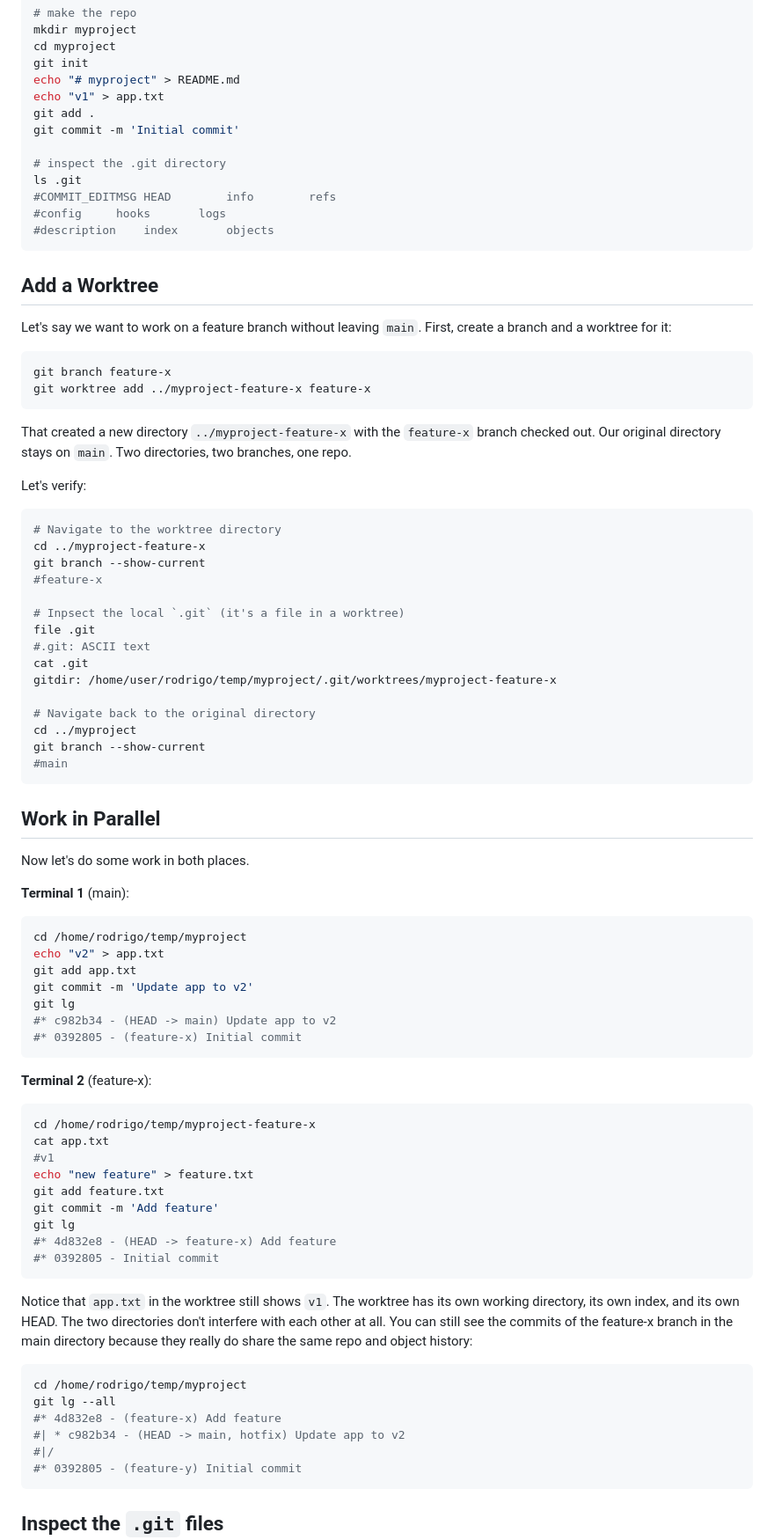
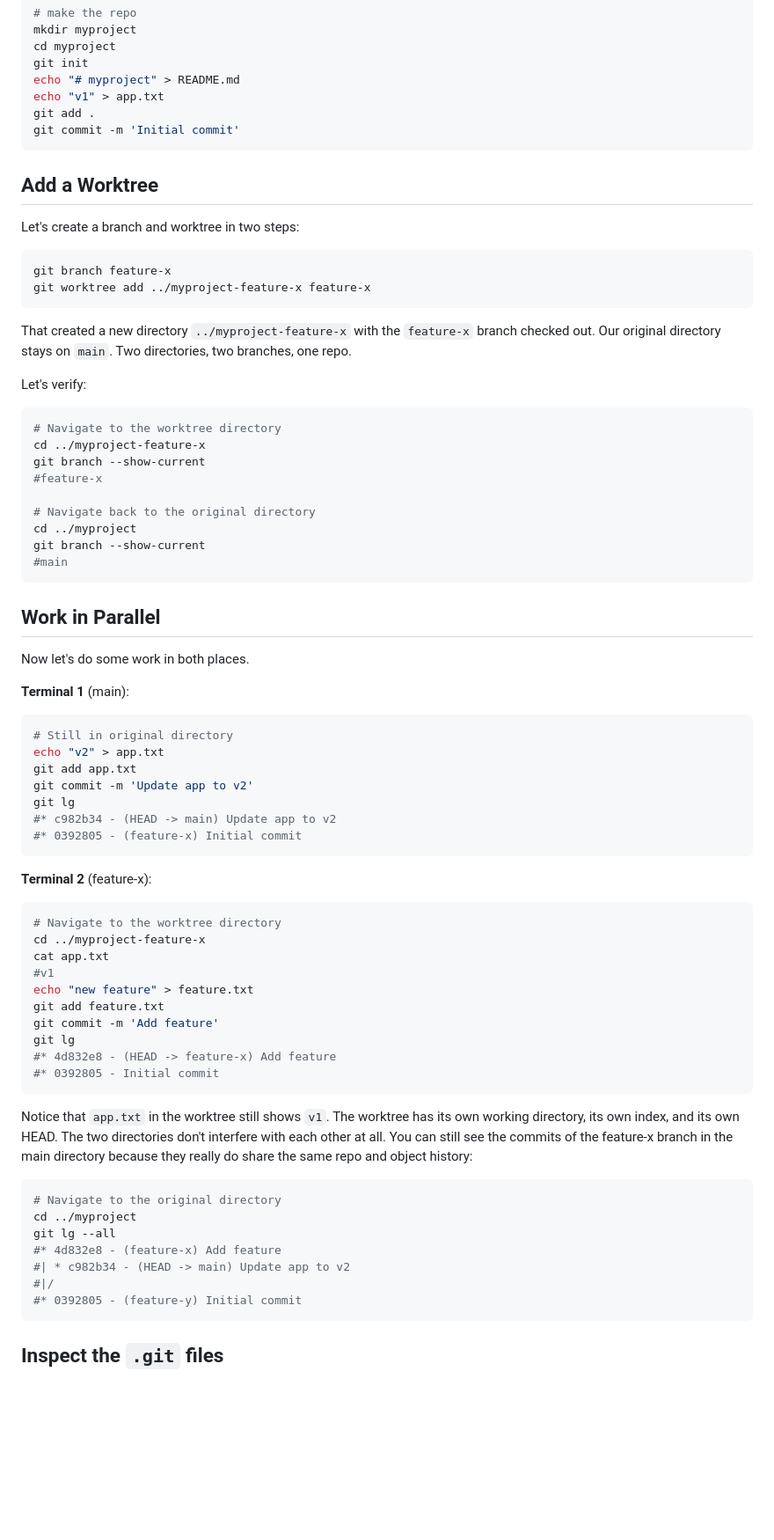
Before and after one commit to evanjbowling/blog, a Markdown page: articles/2026-02-13-git-worktree/README.md, the part around one of its changes. Shown at 88% size. Rendered like a GitHub page; blank space fills up the shorter version.

````diff
--- a/articles/2026-02-13-git-worktree/README.md
+++ b/articles/2026-02-13-git-worktree/README.md
@@ -34,18 +34,11 @@ echo "# myproject" > README.md
 echo "v1" > app.txt
 git add .
 git commit -m 'Initial commit'
-
-# inspect the .git directory
-ls .git
-#COMMIT_EDITMSG	HEAD		info		refs
-#config		hooks		logs
-#description	index		objects
 ```
 
 ## Add a Worktree
 
-Let's say we want to work on a feature branch without leaving `main`.
-First, create a branch and a worktree for it:
+Let's create a branch and worktree in two steps:
 
 ```bash
 git branch feature-x
@@ -64,12 +57,6 @@ cd ../myproject-feature-x
 git branch --show-current
 #feature-x
 
-# Inpsect the local `.git` (it's a file in a worktree)
-file .git
-#.git: ASCII text
-cat .git
-gitdir: /home/user/rodrigo/temp/myproject/.git/worktrees/myproject-feature-x
-
 # Navigate back to the original directory
 cd ../myproject
 git branch --show-current
@@ -83,7 +70,7 @@ Now let's do some work in both places.
 **Terminal 1** (main):
 
 ```bash
-cd /home/rodrigo/temp/myproject
+# Still in original directory
 echo "v2" > app.txt
 git add app.txt
 git commit -m 'Update app to v2'
@@ -95,7 +82,8 @@ git lg
 **Terminal 2** (feature-x):
 
 ```bash
-cd /home/rodrigo/temp/myproject-feature-x
+# Navigate to the worktree directory
+cd ../myproject-feature-x
 cat app.txt
 #v1
 echo "new feature" > feature.txt
@@ -113,10 +101,11 @@ branch in the main directory because they really do share the same repo and obje
 history:
 
 ```bash
-cd /home/rodrigo/temp/myproject
+# Navigate to the original directory
+cd ../myproject
 git lg --all
 #* 4d832e8 - (feature-x) Add feature
-#| * c982b34 - (HEAD -> main, hotfix) Update app to v2
+#| * c982b34 - (HEAD -> main) Update app to v2
 #|/
 #* 0392805 - (feature-y) Initial commit
 ```
````
Also changed, not shown: other parts of articles/2026-02-13-git-worktree/README.md (+11 -11 lines).
